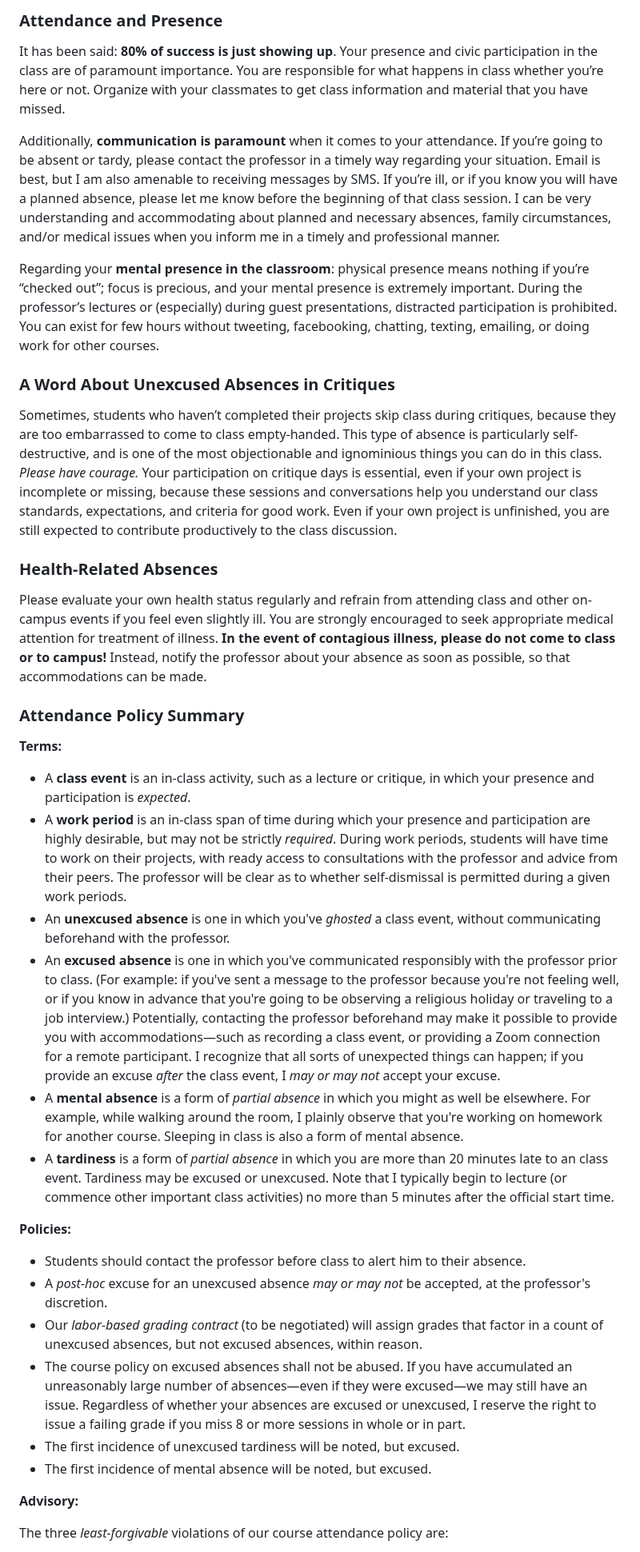
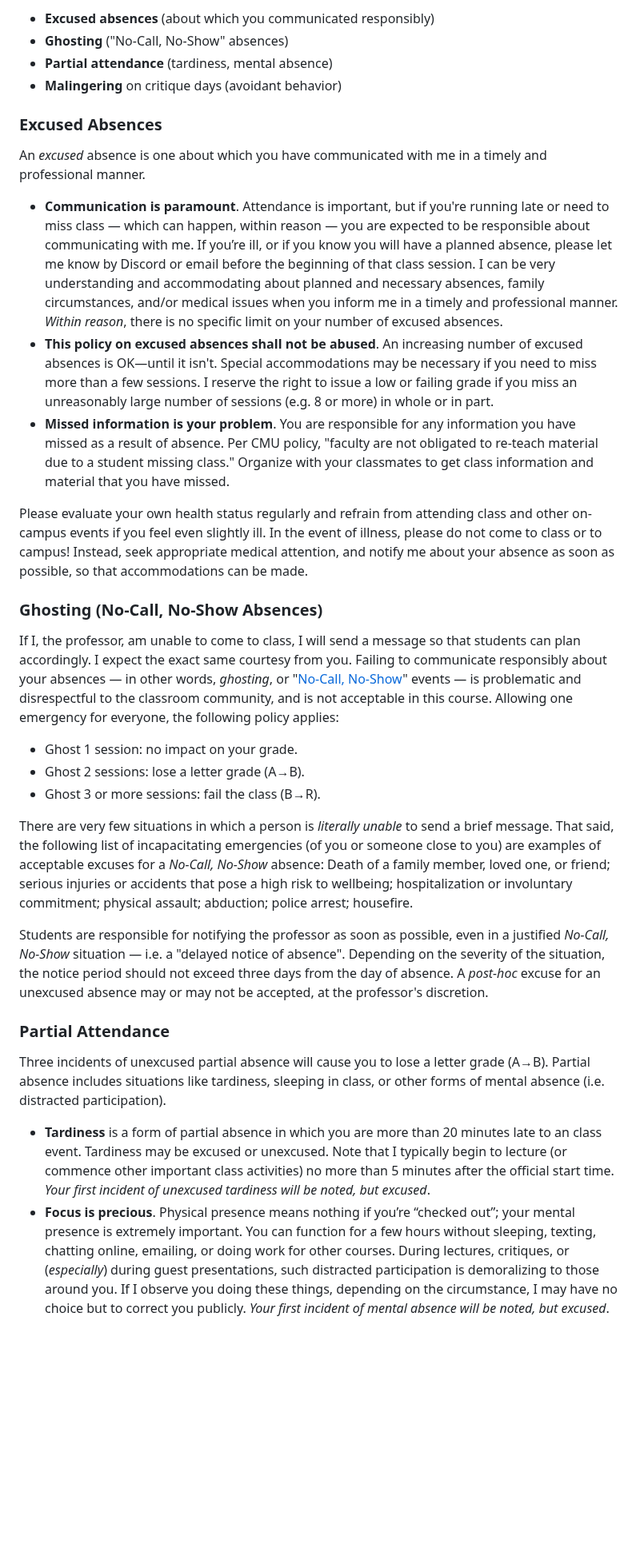
Before and after one commit to golanlevin/60-212, a Markdown page: 2024/60-212_syllabus_fall2024.md, the part around one of its changes. Shown at 80% size. Drawn GitHub-style; blank space fills up the shorter version.

```diff
--- a/2024/60-212_syllabus_fall2024.md
+++ b/2024/60-212_syllabus_fall2024.md
@@ -147,39 +141,35 @@ This course uses the following software systems to share information:
 
-### Attendance and Presence
+* **Excused absences** (about which you communicated responsibly)
+* **Ghosting** ("No-Call, No-Show" absences)
+* **Partial attendance** (tardiness, mental absence)
+* **Malingering** on critique days (avoidant behavior)
 
-It has been said: **80% of success is just showing up**. Your presence and civic participation in the class are of paramount importance. You are responsible for what happens in class whether you’re here or not. Organize with your classmates to get class information and material that you have missed.
+### Excused Absences
 
-Additionally, **communication is paramount** when it comes to your attendance. If you’re going to be absent or tardy, please contact the professor in a timely way regarding your situation. Email is best, but I am also amenable to receiving messages by SMS. If you’re ill, or if you know you will have a planned absence, please let me know before the beginning of that class session. I can be very understanding and accommodating about planned and necessary absences, family circumstances, and/or medical issues when you inform me in a timely and professional manner.
+An *excused* absence is one about which you have communicated with me in a timely and professional manner.
 
-Regarding your **mental presence in the classroom**: physical presence means nothing if you’re “checked out”; focus is precious, and your mental presence is extremely important. During the professor’s lectures or (especially) during guest presentations, distracted participation is prohibited. You can exist for few hours without tweeting, facebooking, chatting, texting, emailing, or doing work for other courses.
+* **Communication is paramount**. Attendance is important, but if you're running late or need to miss class — which can happen, within reason — you are expected to be responsible about communicating with me. If you’re ill, or if you know you will have a planned absence, please let me know by Discord or email before the beginning of that class session. I can be very understanding and accommodating about planned and necessary absences, family circumstances, and/or medical issues when you inform me in a timely and professional manner. *Within reason*, there is no specific limit on your number of excused absences.
+* **This policy on excused absences shall not be abused**. An increasing number of excused absences is OK—until it isn't. Special accommodations may be necessary if you need to miss more than a few sessions. I reserve the right to issue a low or failing grade if you miss an unreasonably large number of sessions (e.g. 8 or more) in whole or in part.
+* **Missed information is your problem**. You are responsible for any information you have missed as a result of absence. Per CMU policy, "faculty are not obligated to re-teach material due to a student missing class." Organize with your classmates to get class information and material that you have missed.
 
-### A Word About Unexcused Absences in Critiques
-Sometimes, students who haven’t completed their projects skip class during critiques, because they are too embarrassed to come to class empty-handed. This type of absence is particularly self-destructive, and is one of the most objectionable and ignominious things you can do in this class. *Please have courage.* Your participation on critique days is essential, even if your own project is incomplete or missing, because these sessions and conversations help you understand our class standards, expectations, and criteria for good work. Even if your own project is unfinished, you are still expected to contribute productively to the class discussion.
+Please evaluate your own health status regularly and refrain from attending class and other on-campus events if you feel even slightly ill. In the event of illness, please do not come to class or to campus! Instead, seek appropriate medical attention, and notify me about your absence as soon as possible, so that accommodations can be made.
 
-### Health-Related Absences
-Please evaluate your own health status regularly and refrain from attending class and other on-campus events if you feel even slightly ill. You are strongly encouraged to seek appropriate medical attention for treatment of illness. **In the event of contagious illness, please do not come to class or to campus!** Instead, notify the professor about your absence as soon as possible, so that accommodations can be made.
+### Ghosting (No-Call, No-Show Absences)
 
-### Attendance Policy Summary
+If I, the professor, am unable to come to class, I will send a message so that students can plan accordingly. I expect the exact same courtesy from you. Failing to communicate responsibly about your absences — in other words, *ghosting*, or "[No-Call, No-Show](https://en.wikipedia.org/wiki/No_call,_no_show)" events — is problematic and disrespectful to the classroom community, and is not acceptable in this course. Allowing one emergency for everyone, the following policy applies:
 
-**Terms:**
+* Ghost 1 session: no impact on your grade.
+* Ghost 2 sessions: lose a letter grade (A→B).
+* Ghost 3 or more sessions: fail the class (B→R).
 
-* A **class event** is an in-class activity, such as a lecture or critique, in which your presence and participation is *expected*.
-* A **work period** is an in-class span of time during which your presence and participation are highly desirable, but may not be strictly *required*. During work periods, students will have time to work on their projects, with ready access to consultations with the professor and advice from their peers. The professor will be clear as to whether self-dismissal is permitted during a given work periods.
-* An **unexcused absence** is one in which you've *ghosted* a class event, without communicating beforehand with the professor.
-* An **excused absence** is one in which you've communicated responsibly with the professor prior to class. (For example: if you've sent a message to the professor because you're not feeling well, or if you know in advance that you're going to be observing a religious holiday or traveling to a job interview.) Potentially, contacting the professor beforehand may make it possible to provide you with accommodations—such as recording a class event, or providing a Zoom connection for a remote participant. I recognize that all sorts of unexpected things can happen; if you provide an excuse *after* the class event, I *may or may not* accept your excuse.
-* A **mental absence** is a form of *partial absence* in which you might as well be elsewhere. For example, while walking around the room, I plainly observe that you're working on homework for another course. Sleeping in class is also a form of mental absence.
-* A **tardiness** is a form of *partial absence* in which you are more than 20 minutes late to an class event. Tardiness may be excused or unexcused. Note that I typically begin to lecture (or commence other important class activities) no more than 5 minutes after the official start time.
+There are very few situations in which a person is *literally unable* to send a brief message. That said, the following list of incapacitating emergencies (of you or someone close to you) are examples of acceptable excuses for a *No-Call, No-Show* absence: Death of a family member, loved one, or friend; serious injuries or accidents that pose a high risk to wellbeing; hospitalization or involuntary commitment; physical assault; abduction; police arrest; housefire.
 
-**Policies:**
+Students are responsible for notifying the professor as soon as possible, even in a justified *No-Call, No-Show* situation — i.e. a "delayed notice of absence". Depending on the severity of the situation, the notice period should not exceed three days from the day of absence. A *post-hoc* excuse for an unexcused absence may or may not be accepted, at the professor's discretion.
 
-* Students should contact the professor before class to alert him to their absence.
-* A *post-hoc* excuse for an unexcused absence *may or may not* be accepted, at the professor's discretion.
-* Our *labor-based grading contract* (to be negotiated) will assign grades that factor in a count of unexcused absences, but not excused absences, within reason.
-* The course policy on excused absences shall not be abused. If you have accumulated an unreasonably large number of absences—even if they were excused—we may still have an issue. Regardless of whether your absences are excused or unexcused, I reserve the right to issue a failing grade if you miss 8 or more sessions in whole or in part.
-* The first incidence of unexcused tardiness will be noted, but excused.
-* The first incidence of mental absence will be noted, but excused.
+### Partial Attendance
 
-**Advisory:**
+Three incidents of unexcused partial absence will cause you to lose a letter grade (A→B). Partial absence includes situations like tardiness, sleeping in class, or other forms of mental absence (i.e. distracted participation).
 
-The three *least-forgivable* violations of our course attendance policy are:
+* **Tardiness** is a form of partial absence in which you are more than 20 minutes late to an class event. Tardiness may be excused or unexcused. Note that I typically begin to lecture (or commence other important class activities) no more than 5 minutes after the official start time. *Your first incident of unexcused tardiness will be noted, but excused*.
+* **Focus is precious**. Physical presence means nothing if you’re “checked out”; your mental presence is extremely important. You can function for a few hours without sleeping, texting, chatting online, emailing, or doing work for other courses. During lectures, critiques, or (*especially*) during guest presentations, such distracted participation is demoralizing to those around you. If I observe you doing these things, depending on the circumstance, I may have no choice but to correct you publicly. *Your first incident of mental absence will be noted, but excused*.
 
```
Also changed, not shown: other parts of 2024/60-212_syllabus_fall2024.md (+164 -185 lines), 2024/images/60212-banner1.jpg (added), 2024/images/60212-banner2.jpg (added), 2024/images/60212-banner3.jpg (added), 2024/images/60212-banner4.jpg (added), 2024/images/pittsburgh_map.jpg (added).
